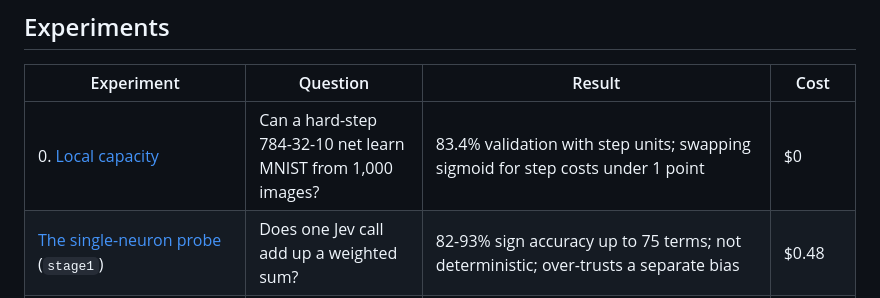
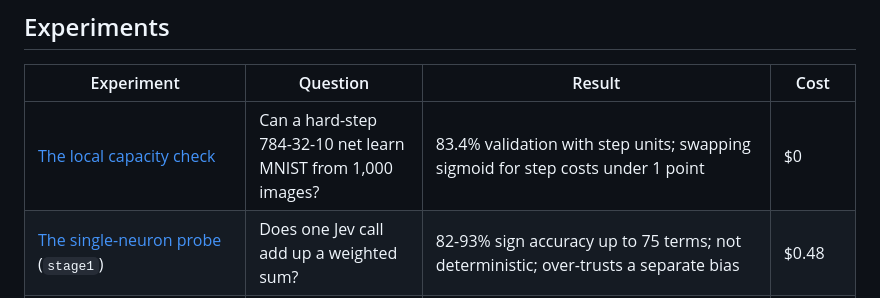
Before and after one commit to iamrajjoshi/jevrons, a Markdown page: README.md, the part around the change. Drawn GitHub-style.

Commit message:
:mag: nit[docs]: working MNIST links; name the local capacity check in the README table
Co-Authored-By: Claude Opus 5.5 <noreply@anthropic.com>

```diff
--- a/README.md
+++ b/README.md
@@ -76,7 +76,7 @@ Each experiment's script resumes from the result files already in `runs/stageN/`
 
 | Experiment | Question | Result | Cost |
 | --- | --- | --- | --- |
-| 0. [Local capacity](spikes/) | Can a hard-step 784-32-10 net learn MNIST from 1,000 images? | 83.4% validation with step units; swapping sigmoid for step costs under 1 point | $0 |
+| [The local capacity check](spikes/) | Can a hard-step 784-32-10 net learn MNIST from 1,000 images? | 83.4% validation with step units; swapping sigmoid for step costs under 1 point | $0 |
 | [The single-neuron probe](docs/results/stage1-probe.md) (`stage1`) | Does one Jev call add up a weighted sum? | 82-93% sign accuracy up to 75 terms; not deterministic; over-trusts a separate bias | $0.48 |
 | [Logic gates (XOR)](docs/results/stage2-logic.md) (`stage2`) | Can a Jev network learn XOR? | 3 of 3 seeds, only with the bias folded into the list | $0.46 |
 | [The circle](docs/results/stage3-circle.md) (`stage3`) | Does training through Jev beat swapping Jev in? | 84-88% trained through Jev, 47-70% swapped | $1.16 |
```
Also changed, not shown: docs/original-proposal.md (+2 -2 lines), docs/proposal.md (+1 -1 lines).
